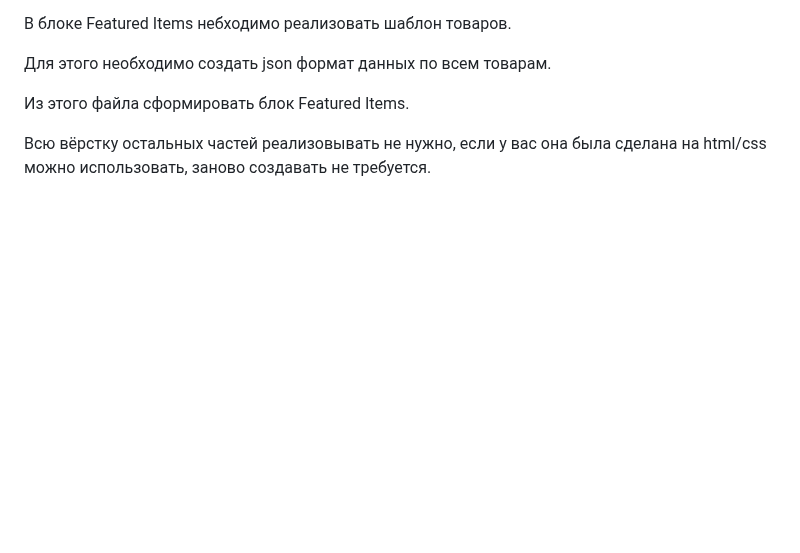
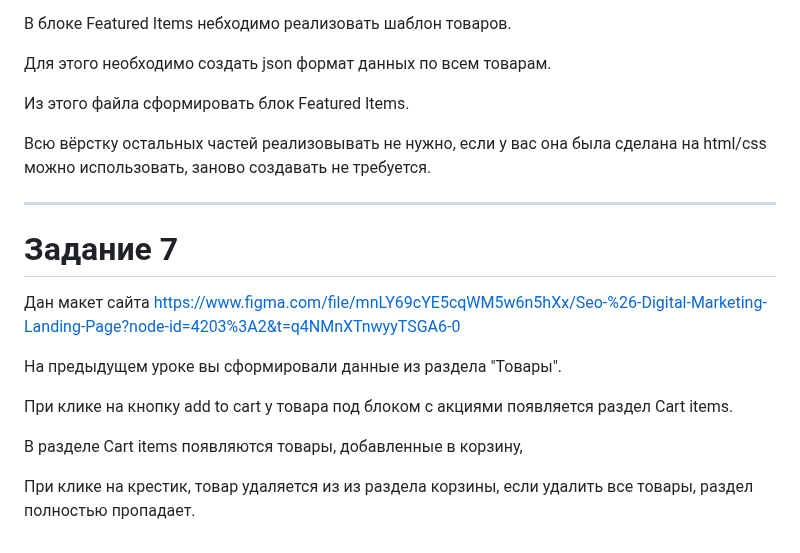
Before and after one commit to AleksnikaPro/JavaScript_DOM, a Markdown page: README.md, the part around the change. GitHub-like rendering; blank space fills up the shorter version.

```diff
--- a/README.md
+++ b/README.md
@@ -221,3 +221,17 @@ _________________________________________________________________________
 Из этого файла сформировать блок Featured Items.
 
 Всю вёрстку остальных частей реализовывать не нужно, если у вас она была сделана на html/css можно использовать, заново создавать не требуется.
+
+_________________________________________________________________________
+
+# Задание 7 #
+
+Дан макет сайта https://www.figma.com/file/mnLY69cYE5cqWM5w6n5hXx/Seo-%26-Digital-Marketing-Landing-Page?node-id=4203%3A2&t=q4NMnXTnwyyTSGA6-0
+
+На предыдущем уроке вы сформировали данные из раздела "Товары".
+
+При клике на кнопку add to cart у товара под блоком с акциями появляется раздел Cart items.
+
+В разделе Cart items появляются товары, добавленные в корзину,
+
+При клике на крестик, товар удаляется из из раздела корзины, если удалить все товары, раздел полностью пропадает.
```
